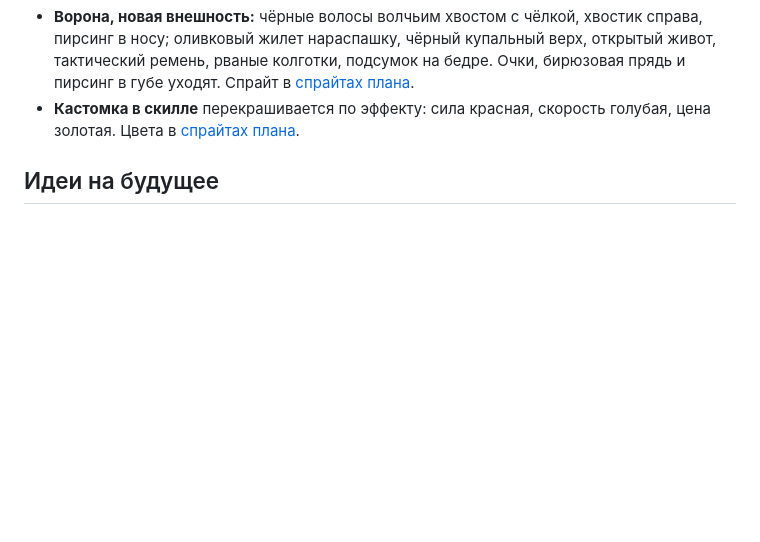
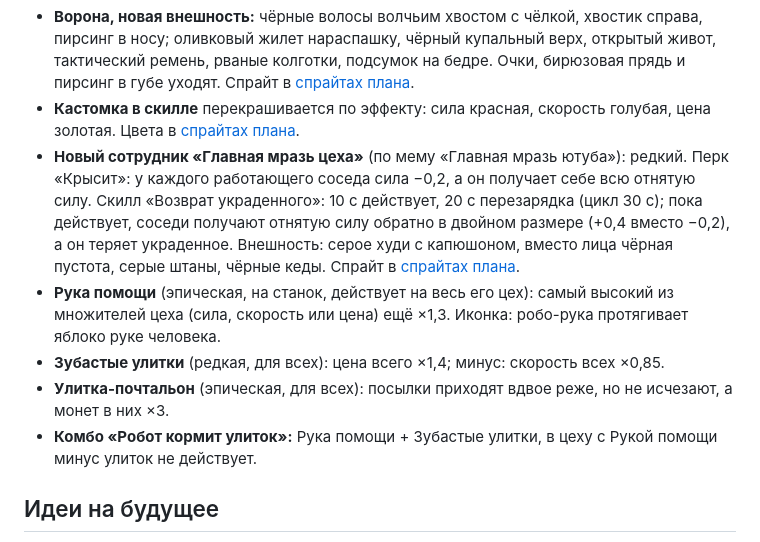
Before and after one commit to tearsonmyjeans/my-first-mobile-game, a Markdown page: docs/main.md, the part around the change. GitHub-like rendering; blank space fills up the shorter version.

Commit message:
docs: план Главной мрази цеха, Руки помощи и карт с улитками
Co-Authored-By: Claude Opus 5.5 <noreply@anthropic.com>
Claude-Session: https://claude.ai/code/session_01G9sUA72SGFXuf6p3Nwxj2J

```diff
--- a/docs/main.md
+++ b/docs/main.md
@@ -108,6 +108,11 @@
 - **Новый сотрудник Тот** (по мему «Хорошо смеётся Тот»): легендарный, приходит после открытия цеха стекла. Сила 1,3, скорость 1,0, удача 10%. Перк «Смеётся последним»: в последние 30 с смены сила ×2. Скилл «Свиток мудрости»: раз за смену, в последние 15 с, опыт ×3 только в его цеху. Внешность: голубая голова ибиса с длинным чёрным клювом, тёмно-синий полосатый платок-немес, золотой воротник, загорелый мускулистый торс, белая юбка-схенти, золотой свиток в руке. Спрайт в [спрайтах плана](plan-sprites.md).
 - **Ворона, новая внешность:** чёрные волосы волчьим хвостом с чёлкой, хвостик справа, пирсинг в носу; оливковый жилет нараспашку, чёрный купальный верх, открытый живот, тактический ремень, рваные колготки, подсумок на бедре. Очки, бирюзовая прядь и пирсинг в губе уходят. Спрайт в [спрайтах плана](plan-sprites.md).
 - **Кастомка в скилле** перекрашивается по эффекту: сила красная, скорость голубая, цена золотая. Цвета в [спрайтах плана](plan-sprites.md).
+- **Новый сотрудник «Главная мразь цеха»** (по мему «Главная мразь ютуба»): редкий. Перк «Крысит»: у каждого работающего соседа сила −0,2, а он получает себе всю отнятую силу. Скилл «Возврат украденного»: 10 с действует, 20 с перезарядка (цикл 30 с); пока действует, соседи получают отнятую силу обратно в двойном размере (+0,4 вместо −0,2), а он теряет украденное. Внешность: серое худи с капюшоном, вместо лица чёрная пустота, серые штаны, чёрные кеды. Спрайт в [спрайтах плана](plan-sprites.md).
+- **Рука помощи** (эпическая, на станок, действует на весь его цех): самый высокий из множителей цеха (сила, скорость или цена) ещё ×1,3. Иконка: робо-рука протягивает яблоко руке человека.
+- **Зубастые улитки** (редкая, для всех): цена всего ×1,4; минус: скорость всех ×0,85.
+- **Улитка-почтальон** (эпическая, для всех): посылки приходят вдвое реже, но не исчезают, а монет в них ×3.
+- **Комбо «Робот кормит улиток»:** Рука помощи + Зубастые улитки, в цеху с Рукой помощи минус улиток не действует.
 
 ## Идеи на будущее
 
```
Also changed, not shown: docs/plan-sprites.md (+40 -0 lines).
